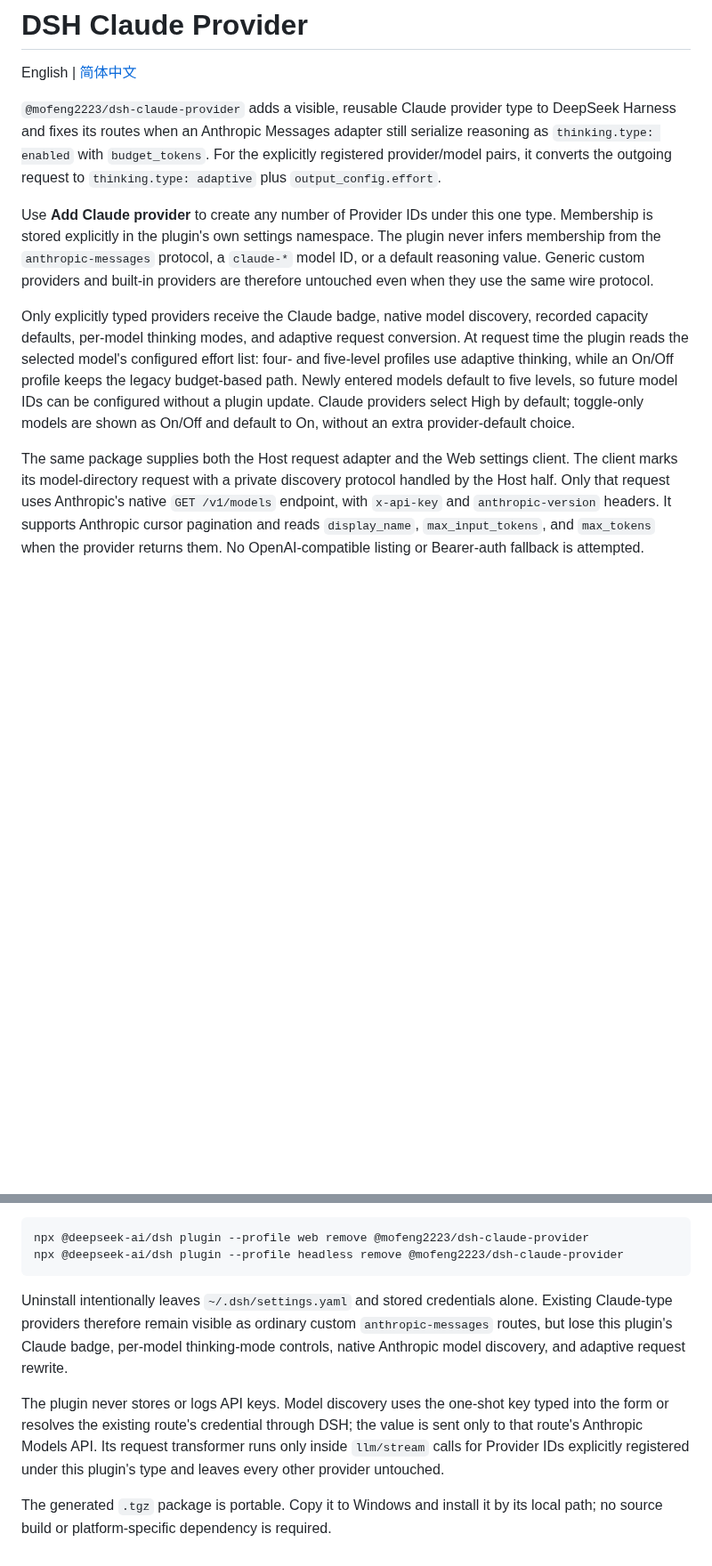
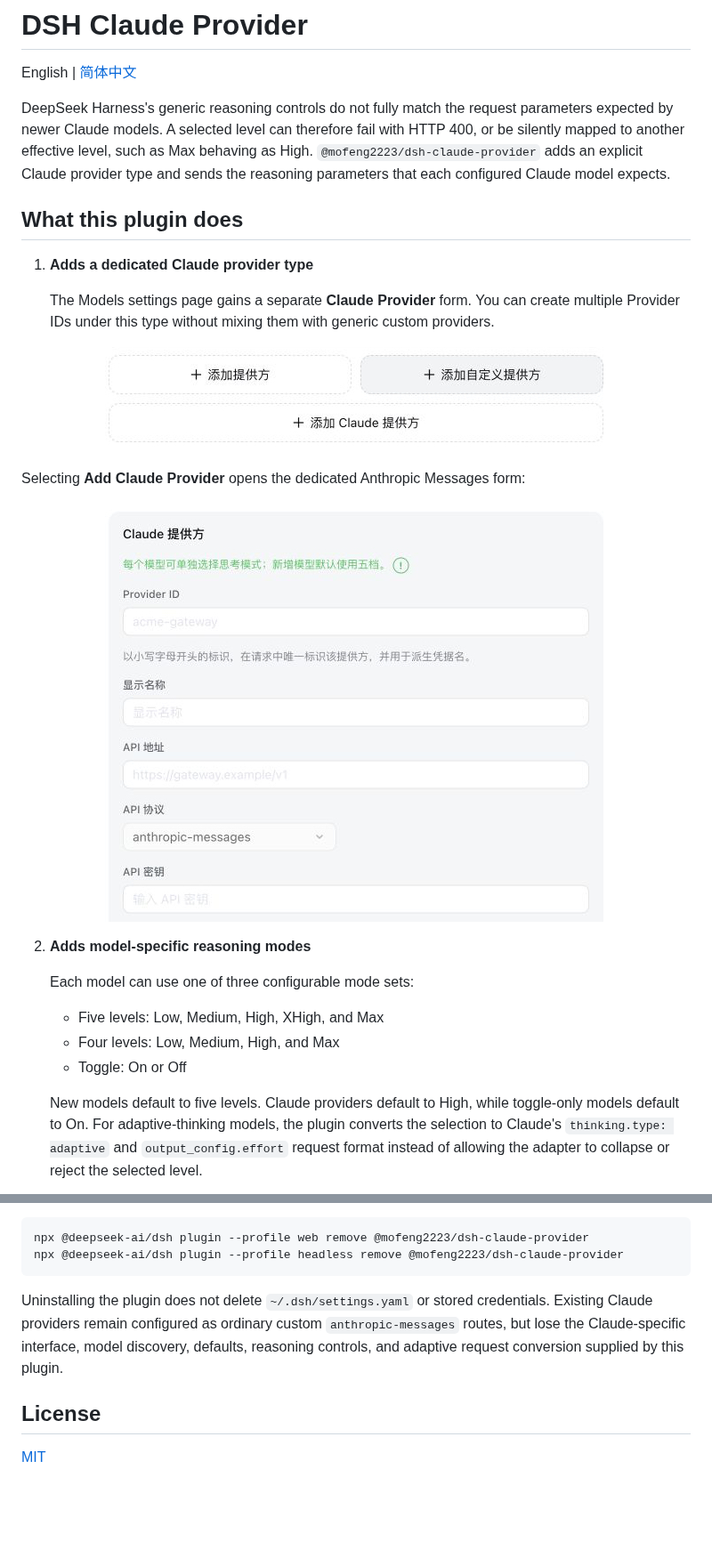
Before and after one commit to MoFeng2223/dsh-claude-provider, a Markdown page: README.md, 2 parts joined by grey strips. Shown at 89% size. Rendered like a GitHub page; pictures changed too: docs/images/claude-provider-form.jpg (added), docs/images/provider-entry.jpg (added); blank space fills up the shorter version.

Commit message:
docs: rewrite bilingual plugin guide

````diff
--- a/README.md
+++ b/README.md
@@ -2,32 +2,31 @@
 
 English | [简体中文](./README.zh-CN.md)
 
-`@mofeng2223/dsh-claude-provider` adds a visible, reusable Claude provider type
-to DeepSeek Harness and fixes its routes when an Anthropic Messages adapter still
-serialize reasoning as `thinking.type: enabled` with `budget_tokens`. For the
-explicitly registered provider/model pairs, it converts the outgoing request to
-`thinking.type: adaptive` plus `output_config.effort`.
+DeepSeek Harness's generic reasoning controls do not fully match the request parameters expected by newer Claude models. A selected level can therefore fail with HTTP 400, or be silently mapped to another effective level, such as Max behaving as High. `@mofeng2223/dsh-claude-provider` adds an explicit Claude provider type and sends the reasoning parameters that each configured Claude model expects.
 
-Use **Add Claude provider** to create any number of Provider IDs under this one
-type. Membership is stored explicitly in the plugin's own settings namespace.
-The plugin never infers membership from the `anthropic-messages` protocol, a
-`claude-*` model ID, or a default reasoning value. Generic custom providers and
-built-in providers are therefore untouched even when they use the same wire
-protocol.
+## What this plugin does
 
-Only explicitly typed providers receive the Claude badge, native model
-discovery, recorded capacity defaults, per-model thinking modes, and adaptive
-request conversion. At request time the plugin reads the selected model's
-configured effort list: four- and five-level profiles use adaptive thinking,
-while an On/Off profile keeps the legacy budget-based path. Newly entered
-models default to five levels, so future model IDs can be configured without a
-plugin update. Claude providers select High by default; toggle-only models are
-shown as On/Off and default to On, without an extra provider-default choice.
+1. **Adds a dedicated Claude provider type**
 
-The same package supplies both the Host request adapter and the Web settings
-client. The client marks its model-directory request with a private discovery
-protocol handled by the Host half. Only that request uses Anthropic's native
-`GET /v1/models` endpoint, with `x-api-key` and `anthropic-version` headers.
-It supports Anthropic cursor pagination and reads `display_name`,
-`max_input_tokens`, and `max_tokens` when the provider returns them. No
-OpenAI-compatible listing or Bearer-auth fallback is attempted.
+   The Models settings page gains a separate **Claude Provider** form. You can create multiple Provider IDs under this type without mixing them with generic custom providers.
+
+<p align="center">
+  <img src="./docs/images/provider-entry.jpg" alt="Add Claude Provider entry in DeepSeek Harness" width="580">
+</p>
+
+   Selecting **Add Claude Provider** opens the dedicated Anthropic Messages form:
+
+<p align="center">
+  <img src="./docs/images/claude-provider-form.jpg" alt="Claude Provider form in DeepSeek Harness" width="580">
+</p>
+
+2. **Adds model-specific reasoning modes**
+
+   Each model can use one of three configurable mode sets:
+
+   - Five levels: Low, Medium, High, XHigh, and Max
+   - Four levels: Low, Medium, High, and Max
+   - Toggle: On or Off
+
+   New models default to five levels. Claude providers default to High, while toggle-only models default to On. For adaptive-thinking models, the plugin converts the selection to Claude's `thinking.type: adaptive` and `output_config.effort` request format instead of allowing the adapter to collapse or reject the selected level.
+
@@ -68,17 +98,8 @@ npx @deepseek-ai/dsh plugin --profile web remove @mofeng2223/dsh-claude-provider
 npx @deepseek-ai/dsh plugin --profile headless remove @mofeng2223/dsh-claude-provider
 ```
 
-Uninstall intentionally leaves `~/.dsh/settings.yaml` and stored credentials
-alone. Existing Claude-type providers therefore remain visible as ordinary custom
-`anthropic-messages` routes, but lose this plugin's Claude badge, per-model
-thinking-mode controls, native Anthropic model discovery, and adaptive request
-rewrite.
+Uninstalling the plugin does not delete `~/.dsh/settings.yaml` or stored credentials. Existing Claude providers remain configured as ordinary custom `anthropic-messages` routes, but lose the Claude-specific interface, model discovery, defaults, reasoning controls, and adaptive request conversion supplied by this plugin.
 
-The plugin never stores or logs API keys. Model discovery uses the one-shot key
-typed into the form or resolves the existing route's credential through DSH;
-the value is sent only to that route's Anthropic Models API. Its request
-transformer runs only inside `llm/stream` calls for Provider IDs explicitly
-registered under this plugin's type and leaves every other provider untouched.
+## License
 
-The generated `.tgz` package is portable. Copy it to Windows and install it by
-its local path; no source build or platform-specific dependency is required.
+[MIT](./LICENSE)
````
Also changed, not shown: other parts of README.md (+46 -15 lines), README.zh-CN.md (+69 -20 lines), docs/images/model-defaults.jpg (added).
